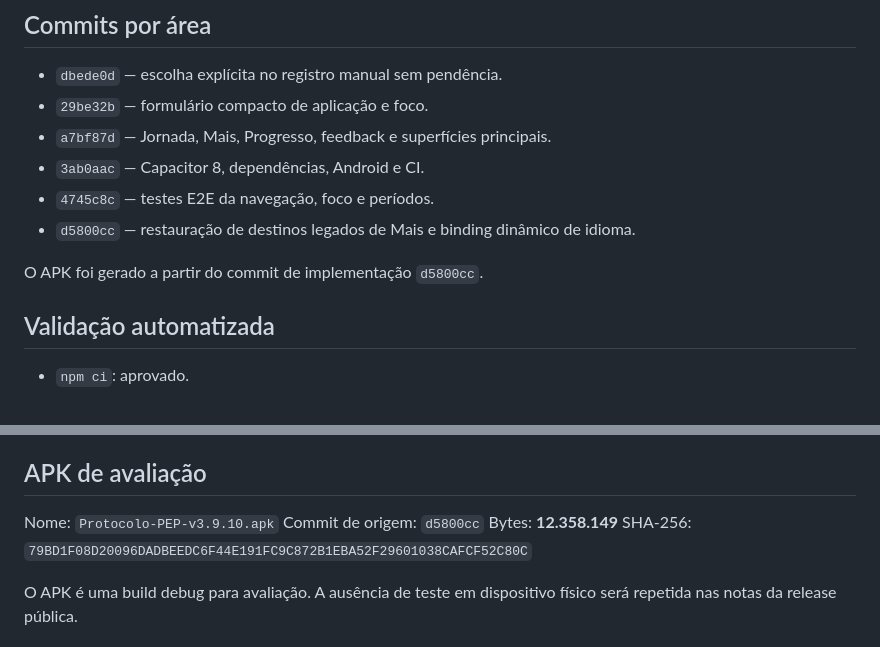
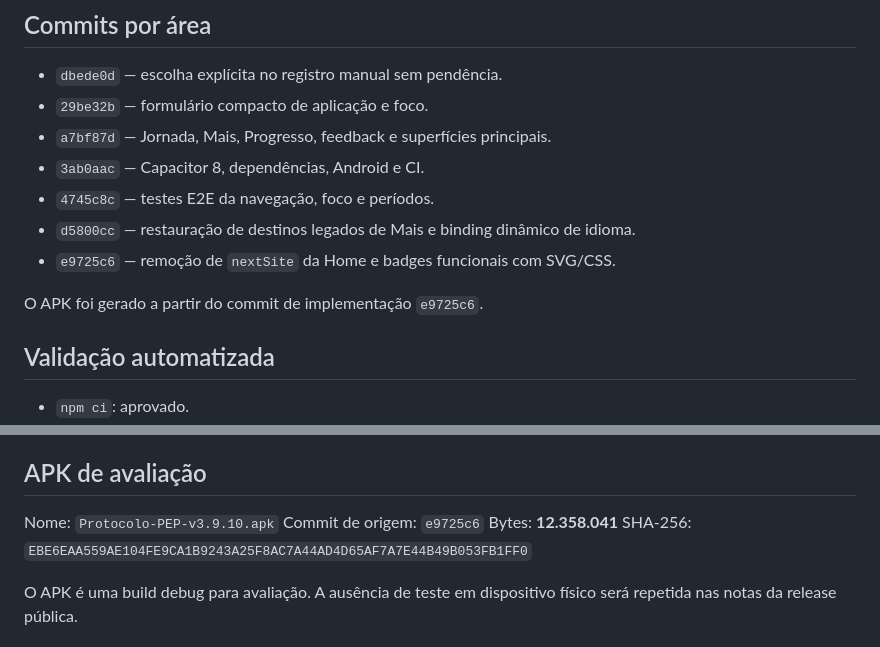
Before and after one commit to lguscouto/protocolopep.github.io, a Markdown page: docs/UX-4-0-IMPLEMENTATION.md, 2 parts joined by grey strips. GitHub-like rendering.

Commit message:
docs(release): atualizar checksum do APK final

```diff
--- a/docs/UX-4-0-IMPLEMENTATION.md
+++ b/docs/UX-4-0-IMPLEMENTATION.md
@@ -31,8 +31,9 @@ O teste em dispositivo físico **não foi executado por decisão de escopo**. A
 - `3ab0aac` — Capacitor 8, dependências, Android e CI.
 - `4745c8c` — testes E2E da navegação, foco e períodos.
 - `d5800cc` — restauração de destinos legados de Mais e binding dinâmico de idioma.
+- `e9725c6` — remoção de `nextSite` da Home e badges funcionais com SVG/CSS.
 
-O APK foi gerado a partir do commit de implementação `d5800cc`.
+O APK foi gerado a partir do commit de implementação `e9725c6`.
 
 ## Validação automatizada
 
@@ -51,9 +52,9 @@ A matriz física permanece excluída conforme o escopo desta versão. A execuç
 ## APK de avaliação
 
 Nome: `Protocolo-PEP-v3.9.10.apk`
-Commit de origem: `d5800cc`
-Bytes: **12.358.149**
-SHA-256: `79BD1F08D20096DADBEEDC6F44E191FC9C872B1EBA52F29601038CAFCF52C80C`
+Commit de origem: `e9725c6`
+Bytes: **12.358.041**
+SHA-256: `EBE6EAA559AE104FE9CA1B9243A25F8AC7A44AD4D65AF7A7E44B49B053FB1FF0`
 
 O APK é uma build debug para avaliação. A ausência de teste em dispositivo físico será repetida nas notas da release pública.
 
```
